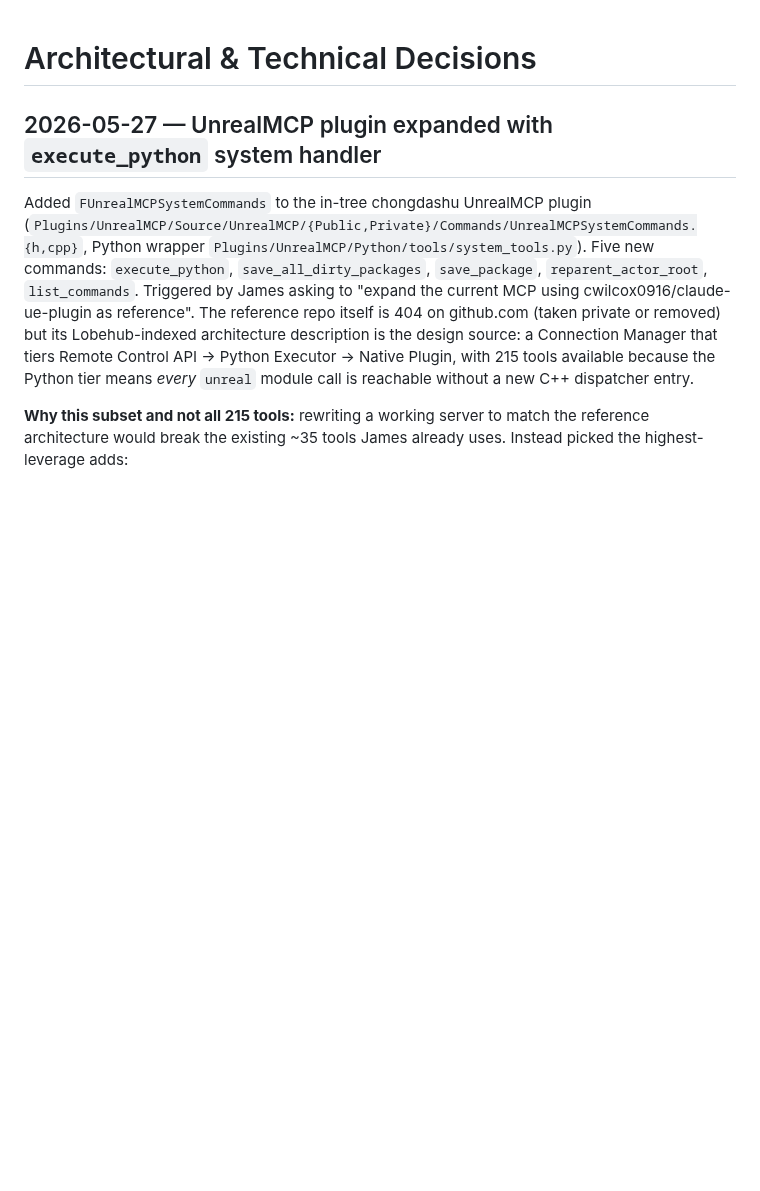
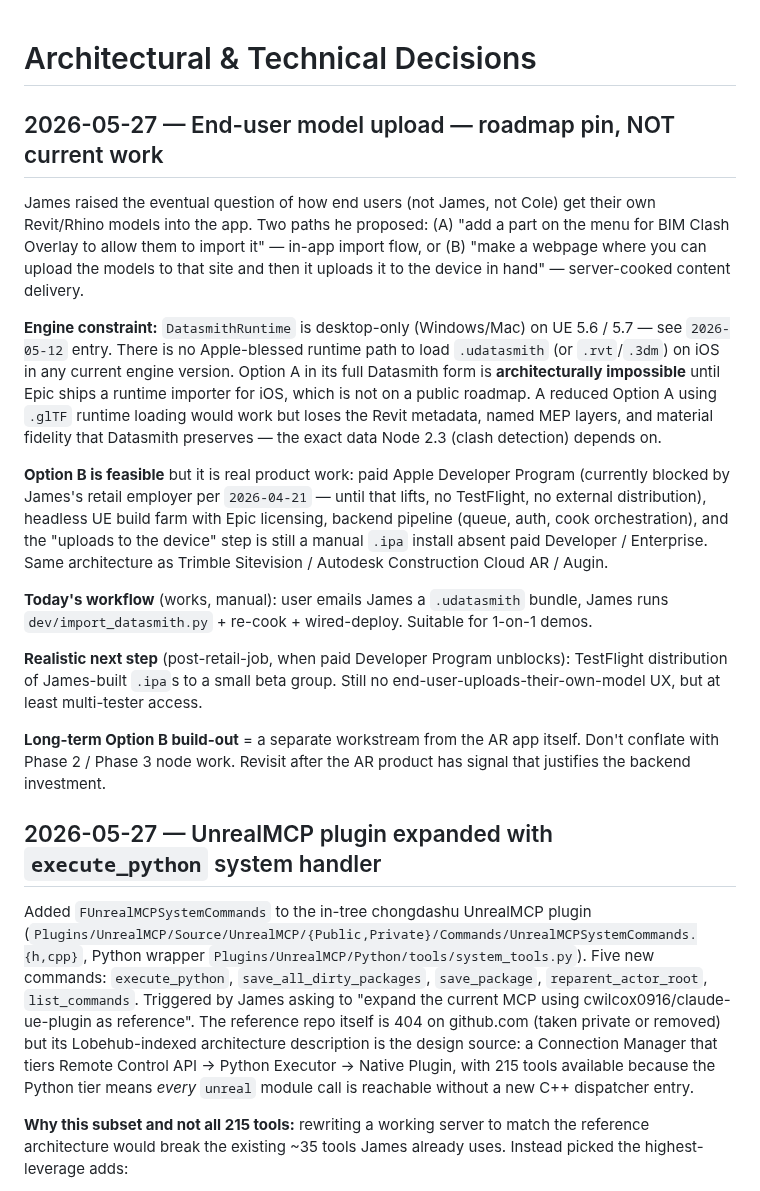
Before and after one commit to jamesrusso12/SiteSync-AR, a Markdown page: memory/decisions.md, the part around the change. Rendered like a GitHub page; blank space fills up the shorter version.

```diff
--- a/memory/decisions.md
+++ b/memory/decisions.md
@@ -1,6 +1,20 @@
 # Architectural & Technical Decisions
 
 <!-- Log key decisions here so they don't get relitigated. Format: date, decision, rationale. -->
+
+## 2026-05-27 — End-user model upload — roadmap pin, NOT current work
+
+James raised the eventual question of how end users (not James, not Cole) get their own Revit/Rhino models into the app. Two paths he proposed: (A) "add a part on the menu for BIM Clash Overlay to allow them to import it" — in-app import flow, or (B) "make a webpage where you can upload the models to that site and then it uploads it to the device in hand" — server-cooked content delivery.
+
+**Engine constraint:** `DatasmithRuntime` is desktop-only (Windows/Mac) on UE 5.6 / 5.7 — see `2026-05-12` entry. There is no Apple-blessed runtime path to load `.udatasmith` (or `.rvt`/`.3dm`) on iOS in any current engine version. Option A in its full Datasmith form is **architecturally impossible** until Epic ships a runtime importer for iOS, which is not on a public roadmap. A reduced Option A using `.glTF` runtime loading would work but loses the Revit metadata, named MEP layers, and material fidelity that Datasmith preserves — the exact data Node 2.3 (clash detection) depends on.
+
+**Option B is feasible** but it is real product work: paid Apple Developer Program (currently blocked by James's retail employer per `2026-04-21` — until that lifts, no TestFlight, no external distribution), headless UE build farm with Epic licensing, backend pipeline (queue, auth, cook orchestration), and the "uploads to the device" step is still a manual `.ipa` install absent paid Developer / Enterprise. Same architecture as Trimble Sitevision / Autodesk Construction Cloud AR / Augin.
+
+**Today's workflow** (works, manual): user emails James a `.udatasmith` bundle, James runs `dev/import_datasmith.py` + re-cook + wired-deploy. Suitable for 1-on-1 demos.
+
+**Realistic next step** (post-retail-job, when paid Developer Program unblocks): TestFlight distribution of James-built `.ipa`s to a small beta group. Still no end-user-uploads-their-own-model UX, but at least multi-tester access.
+
+**Long-term Option B build-out** = a separate workstream from the AR app itself. Don't conflate with Phase 2 / Phase 3 node work. Revisit after the AR product has signal that justifies the backend investment.
 
 ## 2026-05-27 — UnrealMCP plugin expanded with `execute_python` system handler
 
```
Also changed, not shown: docs/node-2.3-plan.md (added, +148 -0 lines).
